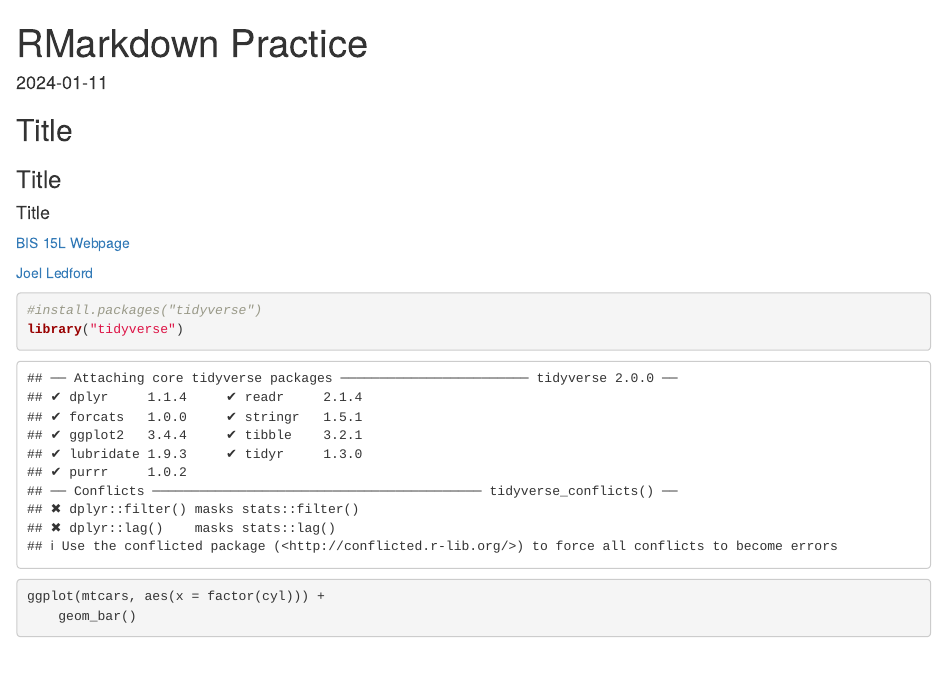
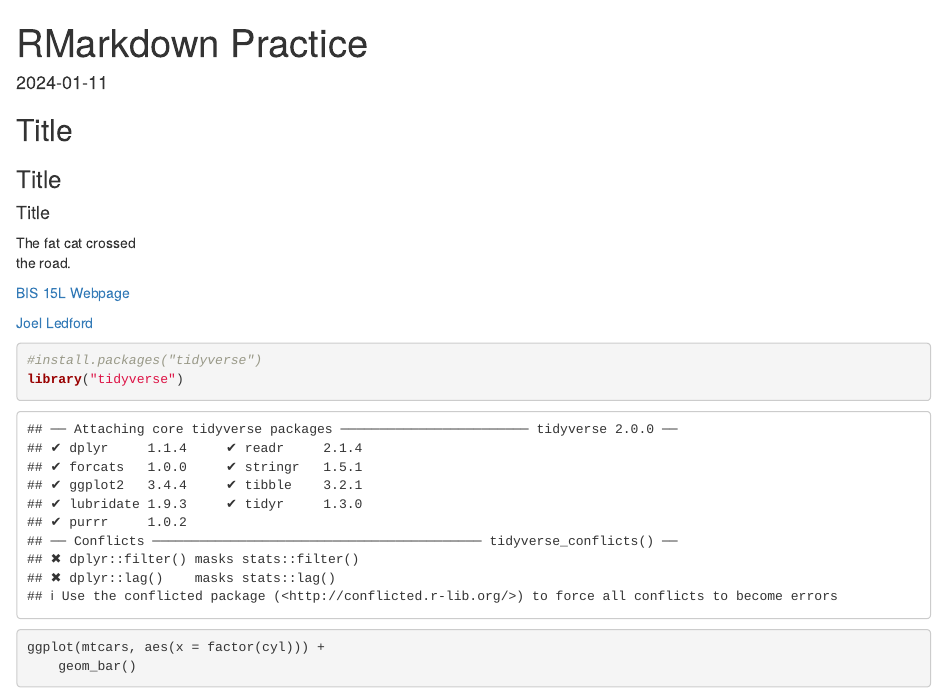
Before and after one commit to cadoria/BIS15W2024_cdoria, an R Markdown document (lab1/rmarkdown_practice.Rmd): the page in a window 1100 px wide, from its top. The pictures show the output file lab1/rmarkdown_practice.html that the author committed with the source, opened offline.

Commit message:
lab 1 update

```diff
--- a/lab1/rmarkdown_practice.Rmd
+++ b/lab1/rmarkdown_practice.Rmd
@@ -13,6 +13,9 @@ knitr::opts_chunk$set(echo = TRUE)
 ### Title
 #### Title
 
+The fat cat crossed
+the road.
+
 [BIS 15L Webpage](https://jmledford3115.github.io/datascibiol/)
 
 [Joel Ledford](jmledford@ucdavis.edu)
```
Also changed, not shown: lab1/rmarkdown_practice.html.
